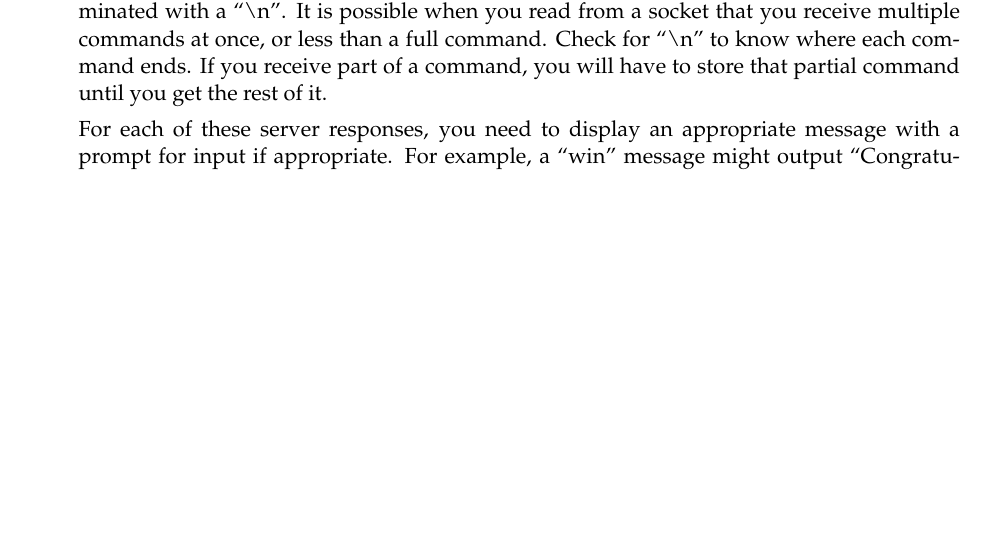
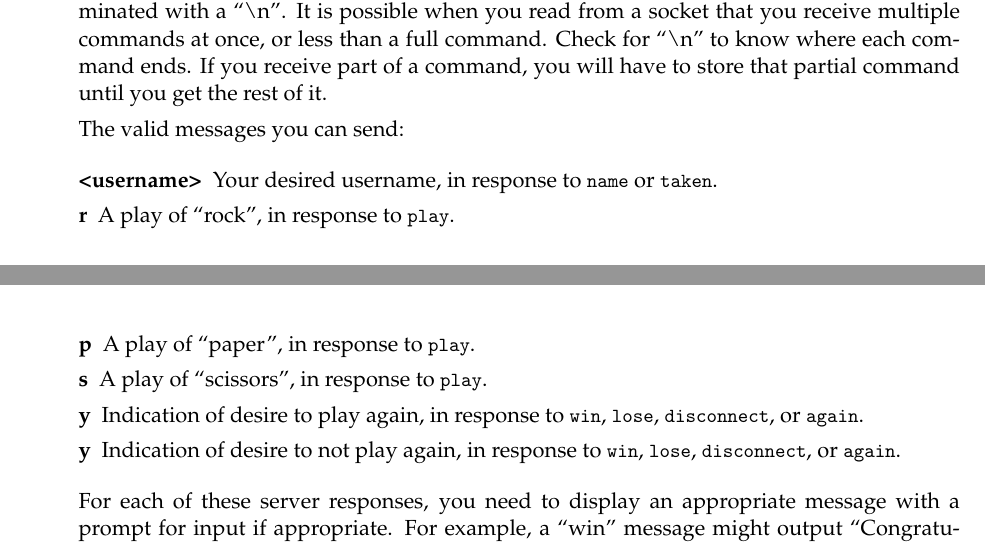
Before and after one commit to NMTPythonistas/nmt_python_labs, a LaTeX document (new_labs/lab9.tex): part of page 4 of 6 before the commit and two parts of pages 4 and 5 of 6 after it, the two joined at a grey line, cut so that both start at the same text, the shorter picture padded with empty space. Compiled offline with pdfLaTeX.

Commit message:
Add list of valid things user can send to RPS server.

```diff
--- a/new_labs/lab9.tex
+++ b/new_labs/lab9.tex
@@ -257,6 +257,20 @@ s.sendall(msg)
   for ``\textbackslash{}n'' to know where each command ends. If you receive part of a command, you
   will have to store that partial command until you get the rest of it.
 
+  The valid messages you can send:
+
+  \begin{description}
+  \item[<username>] Your desired username, in response to \lstinline{name} or
+    \lstinline{taken}.
+  \item[r] A play of ``rock'', in response to \lstinline{play}.
+  \item[p] A play of ``paper'', in response to \lstinline{play}.
+  \item[s] A play of ``scissors'', in response to \lstinline{play}.
+  \item[y] Indication of desire to play again, in response to \lstinline{win},
+    \lstinline{lose}, \lstinline{disconnect}, or \lstinline{again}.
+  \item[y] Indication of desire to not play again, in response to \lstinline{win},
+    \lstinline{lose}, \lstinline{disconnect}, or \lstinline{again}.
+  \end{description}
+
   For each of these server responses, you need to display an appropriate message
   with a prompt for input if appropriate. For example, a ``win'' message might
   output ``Congratulations, you beat <otherplayer>! Do you want to play again?''
```
